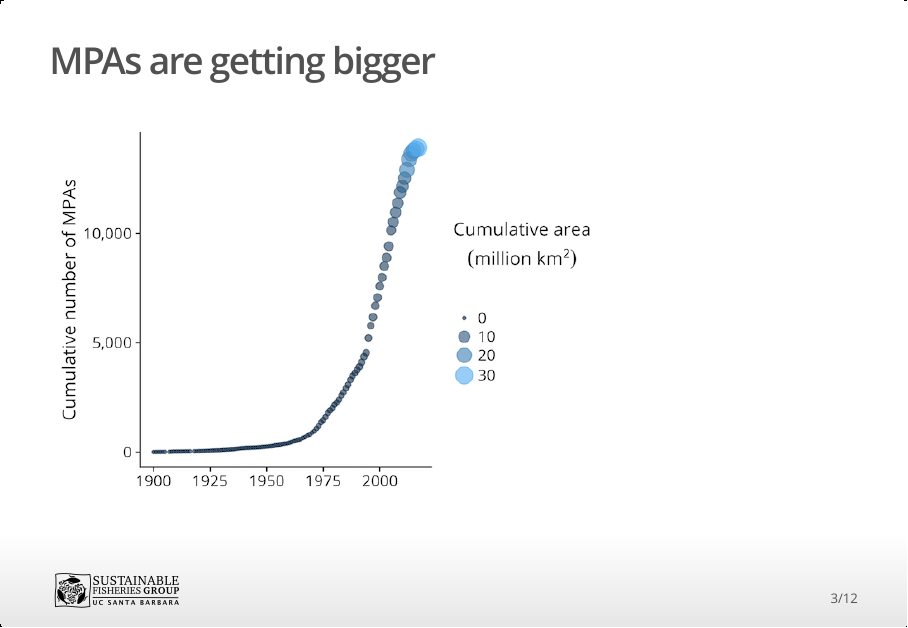
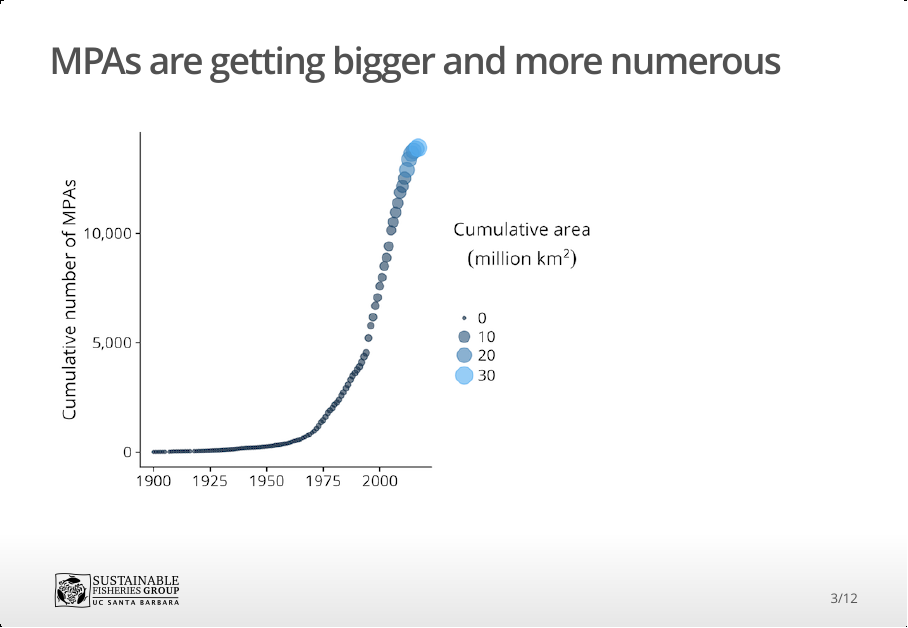
Before and after one commit to gmcdonald-sfg/presentations, an R Markdown document (gfw_feb_2018.Rmd): page 3 of 12. The pictures show the output file gfw_feb_2018.html that the author committed with the source, opened offline.

Commit message:
update slide figs

```diff
--- a/gfw_feb_2018.Rmd
+++ b/gfw_feb_2018.Rmd
@@ -19,7 +19,7 @@ knitr::opts_chunk$set(echo = FALSE)
 
 # Do MPA announcements trigger increased preemptive fishing?
 
-## MPAs are getting bigger
+## MPAs are getting bigger and more numerous
 ![](images/gfw_feb_2018/mpas-culm.png)
 
 ## Policy announcements often trigger unintended preemptive behavior
```
Also changed, not shown: gfw_feb_2018.html.
